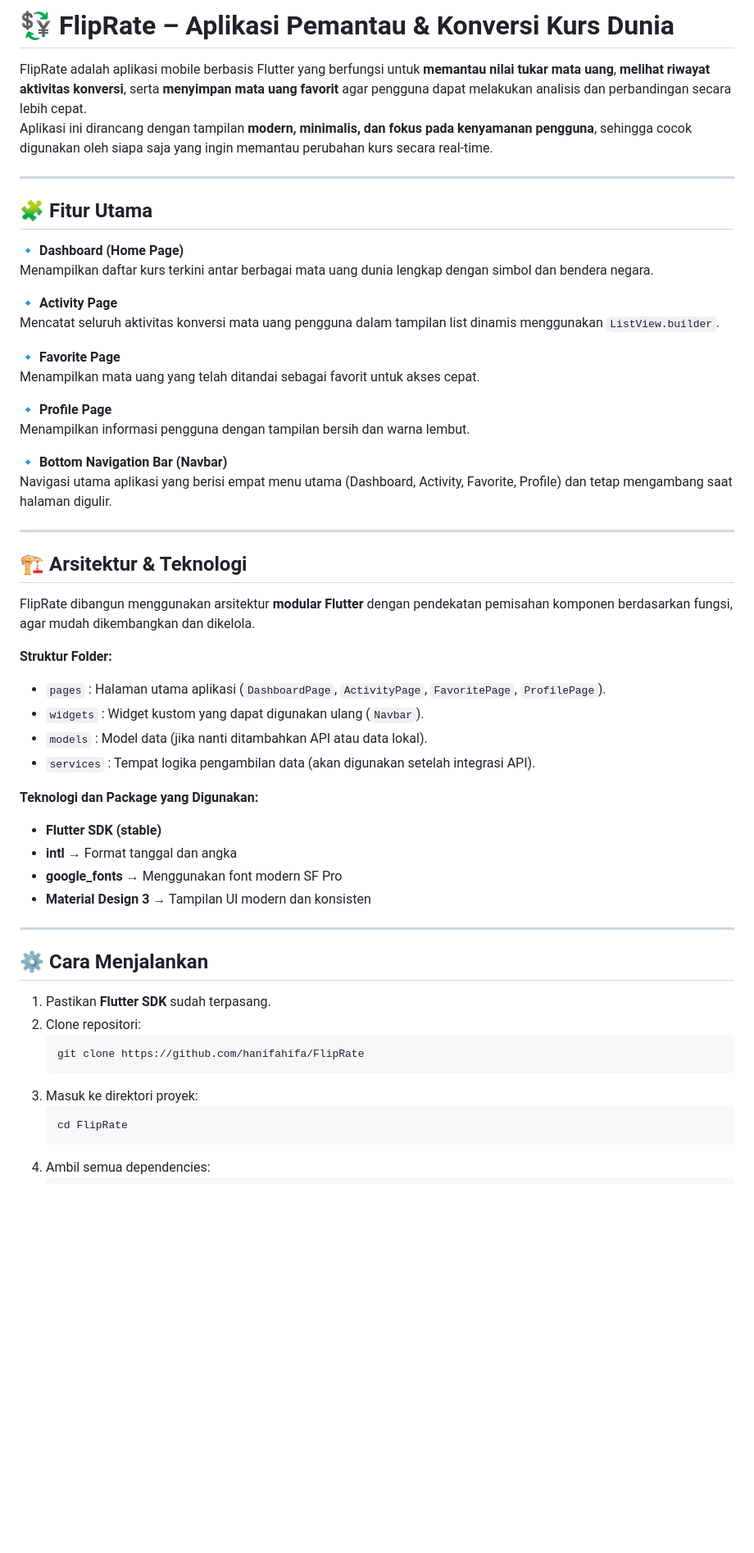
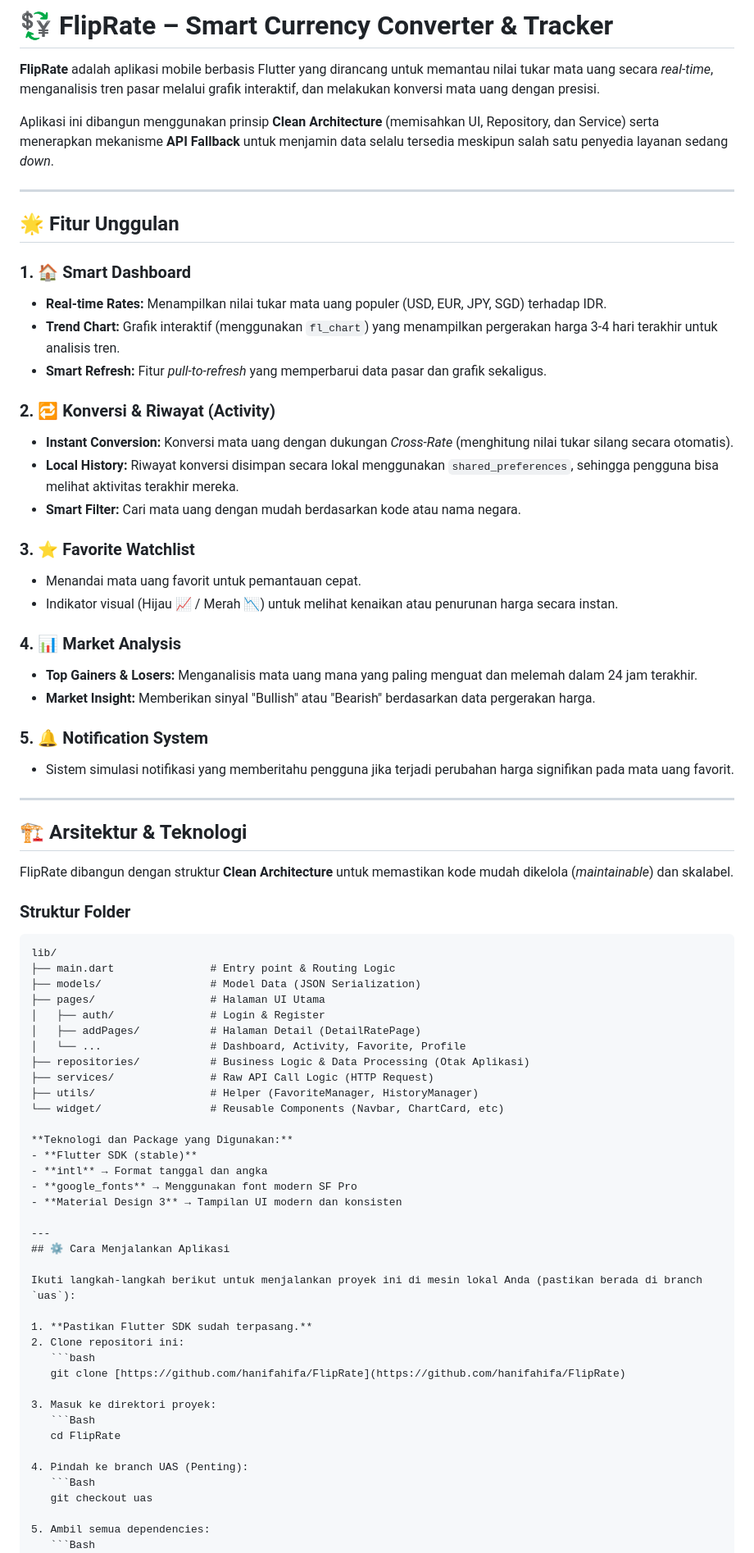
Before and after one commit to hanifahifa/FlipRate, a Markdown page: README.md, the part around the change printed below. Shown: that part at 82% size. Drawn GitHub-style; blank space fills up the shorter version.

````diff
--- a/README.md
+++ b/README.md
@@ -1,39 +1,53 @@
-# 💱 FlipRate – Aplikasi Pemantau & Konversi Kurs Dunia
+# 💱 FlipRate – Smart Currency Converter & Tracker
 
-FlipRate adalah aplikasi mobile berbasis Flutter yang berfungsi untuk **memantau nilai tukar mata uang**, **melihat riwayat aktivitas konversi**, serta **menyimpan mata uang favorit** agar pengguna dapat melakukan analisis dan perbandingan secara lebih cepat.
-Aplikasi ini dirancang dengan tampilan **modern, minimalis, dan fokus pada kenyamanan pengguna**, sehingga cocok digunakan oleh siapa saja yang ingin memantau perubahan kurs secara real-time.
+**FlipRate** adalah aplikasi mobile berbasis Flutter yang dirancang untuk memantau nilai tukar mata uang secara *real-time*, menganalisis tren pasar melalui grafik interaktif, dan melakukan konversi mata uang dengan presisi.
+
+Aplikasi ini dibangun menggunakan prinsip **Clean Architecture** (memisahkan UI, Repository, dan Service) serta menerapkan mekanisme **API Fallback** untuk menjamin data selalu tersedia meskipun salah satu penyedia layanan sedang *down*.
 
 ---
 
-## 🧩 Fitur Utama
+## 🌟 Fitur Unggulan
 
-🔹 **Dashboard (Home Page)**
-Menampilkan daftar kurs terkini antar berbagai mata uang dunia lengkap dengan simbol dan bendera negara.
+### 1. 🏠 Smart Dashboard
+* **Real-time Rates:** Menampilkan nilai tukar mata uang populer (USD, EUR, JPY, SGD) terhadap IDR.
+* **Trend Chart:** Grafik interaktif (menggunakan `fl_chart`) yang menampilkan pergerakan harga 3-4 hari terakhir untuk analisis tren.
+* **Smart Refresh:** Fitur *pull-to-refresh* yang memperbarui data pasar dan grafik sekaligus.
 
-🔹 **Activity Page**
-Mencatat seluruh aktivitas konversi mata uang pengguna dalam tampilan list dinamis menggunakan `ListView.builder`.
+### 2. 🔁 Konversi & Riwayat (Activity)
+* **Instant Conversion:** Konversi mata uang dengan dukungan *Cross-Rate* (menghitung nilai tukar silang secara otomatis).
+* **Local History:** Riwayat konversi disimpan secara lokal menggunakan `shared_preferences`, sehingga pengguna bisa melihat aktivitas terakhir mereka.
+* **Smart Filter:** Cari mata uang dengan mudah berdasarkan kode atau nama negara.
 
-🔹 **Favorite Page**
-Menampilkan mata uang yang telah ditandai sebagai favorit untuk akses cepat.
+### 3. ⭐ Favorite Watchlist
+* Menandai mata uang favorit untuk pemantauan cepat.
+* Indikator visual (Hijau 📈 / Merah 📉) untuk melihat kenaikan atau penurunan harga secara instan.
 
-🔹 **Profile Page**
-Menampilkan informasi pengguna dengan tampilan bersih dan warna lembut.
+### 4. 📊 Market Analysis
+* **Top Gainers & Losers:** Menganalisis mata uang mana yang paling menguat dan melemah dalam 24 jam terakhir.
+* **Market Insight:** Memberikan sinyal "Bullish" atau "Bearish" berdasarkan data pergerakan harga.
 
-🔹 **Bottom Navigation Bar (Navbar)**
-Navigasi utama aplikasi yang berisi empat menu utama (Dashboard, Activity, Favorite, Profile) dan tetap mengambang saat halaman digulir.
+### 5. 🔔 Notification System
+* Sistem simulasi notifikasi yang memberitahu pengguna jika terjadi perubahan harga signifikan pada mata uang favorit.
 
 ---
 
 ## 🏗️ Arsitektur & Teknologi
 
-FlipRate dibangun menggunakan arsitektur **modular Flutter** dengan pendekatan pemisahan komponen berdasarkan fungsi, agar mudah dikembangkan dan dikelola.
+FlipRate dibangun dengan struktur **Clean Architecture** untuk memastikan kode mudah dikelola (*maintainable*) dan skalabel.
 
-**Struktur Folder:**
-- `pages` : Halaman utama aplikasi (`DashboardPage`, `ActivityPage`, `FavoritePage`, `ProfilePage`).
-- `widgets` : Widget kustom yang dapat digunakan ulang (`Navbar`).
-- `models` : Model data (jika nanti ditambahkan API atau data lokal).
-- `services` : Tempat logika pengambilan data (akan digunakan setelah integrasi API).
-
+### Struktur Folder
+```text
+lib/
+├── main.dart               # Entry point & Routing Logic
+├── models/                 # Model Data (JSON Serialization)
+├── pages/                  # Halaman UI Utama
+│   ├── auth/               # Login & Register
+│   ├── addPages/           # Halaman Detail (DetailRatePage)
+│   └── ...                 # Dashboard, Activity, Favorite, Profile
+├── repositories/           # Business Logic & Data Processing (Otak Aplikasi)
+├── services/               # Raw API Call Logic (HTTP Request)
+├── utils/                  # Helper (FavoriteManager, HistoryManager)
+└── widget/                 # Reusable Components (Navbar, ChartCard, etc)
 
 **Teknologi dan Package yang Digunakan:**
 - **Flutter SDK (stable)**
@@ -42,16 +56,23 @@ FlipRate dibangun menggunakan arsitektur **modular Flutter** dengan pendekatan p
 - **Material Design 3** → Tampilan UI modern dan konsisten
 
 ---
+## ⚙️ Cara Menjalankan Aplikasi
 
-## ⚙️ Cara Menjalankan
+Ikuti langkah-langkah berikut untuk menjalankan proyek ini di mesin lokal Anda (pastikan berada di branch `uas`):
 
-1. Pastikan **Flutter SDK** sudah terpasang.
-2. Clone repositori:
+1. **Pastikan Flutter SDK sudah terpasang.**
+2. Clone repositori ini:
    ```bash
-   git clone https://github.com/hanifahifa/FlipRate
+   git clone [https://github.com/hanifahifa/FlipRate](https://github.com/hanifahifa/FlipRate)
+
 3. Masuk ke direktori proyek:
-   ```bash
+   ```Bash
    cd FlipRate
-4. Ambil semua dependencies:
-   ```bash
+
+4. Pindah ke branch UAS (Penting):
+   ```Bash
+   git checkout uas
+
+5. Ambil semua dependencies:
+   ```Bash
    flutter pub get
````
Also changed, not shown: other parts of README.md (+29 -11 lines).
